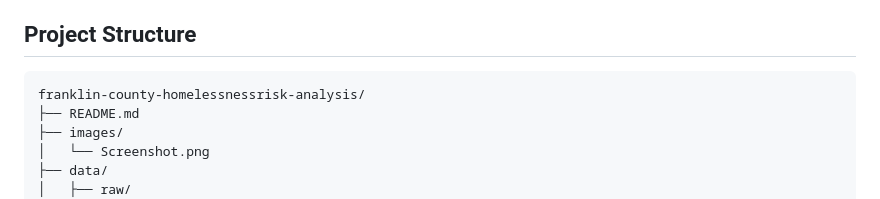
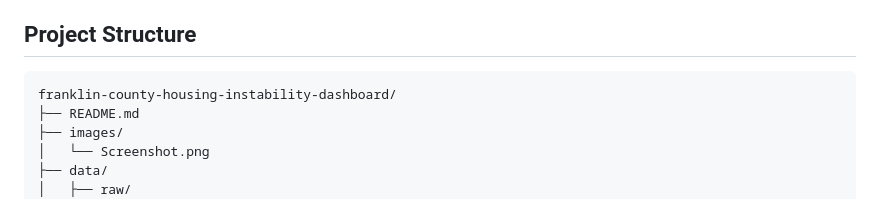
Before and after one commit to samyakshr/franklin-county-homelessnessrisk-analysis, a Markdown page: README.md, the part around the change. Rendered like a GitHub page.

Commit message:
Update README project structure to match renamed repository.
Co-authored-by: Cursor <cursoragent@cursor.com>

````diff
--- a/README.md
+++ b/README.md
@@ -159,7 +159,7 @@ The application includes a data processing script (`scripts/process_eviction_dat
 ## Project Structure
 
 ```
-franklin-county-homelessnessrisk-analysis/
+franklin-county-housing-instability-dashboard/
 ├── README.md
 ├── images/
 │   └── Screenshot.png
````
